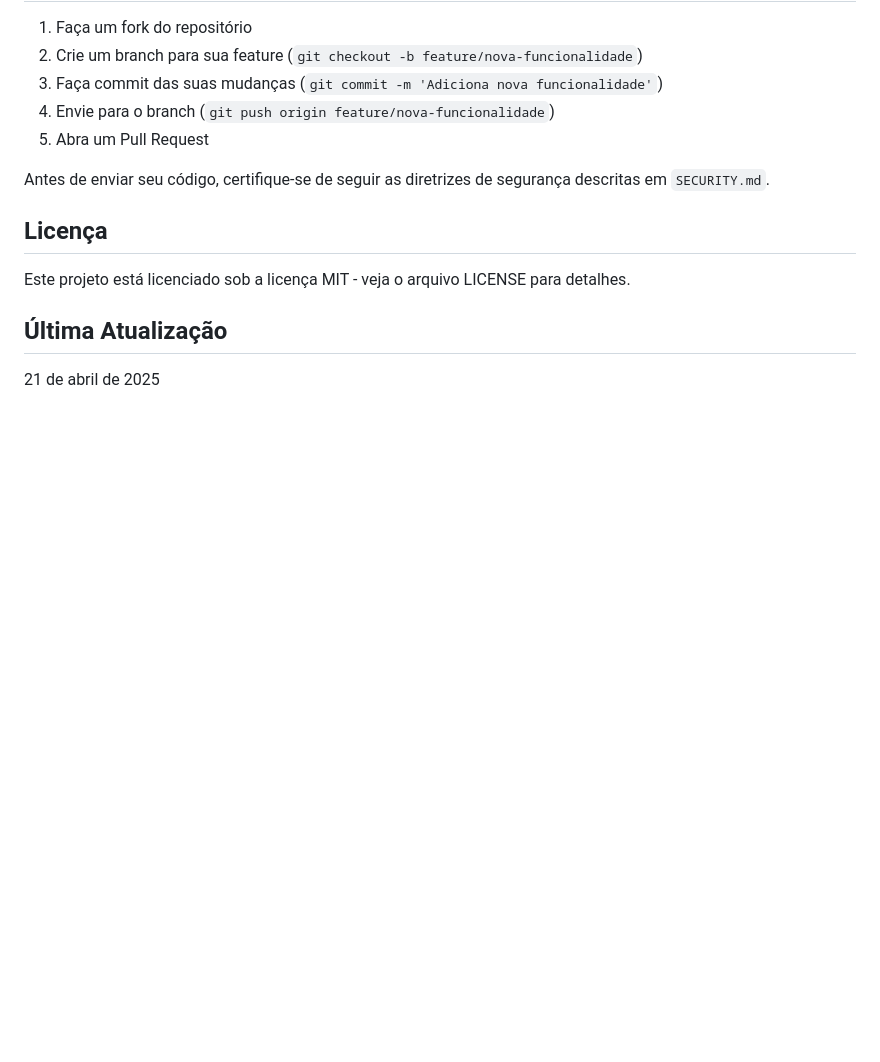
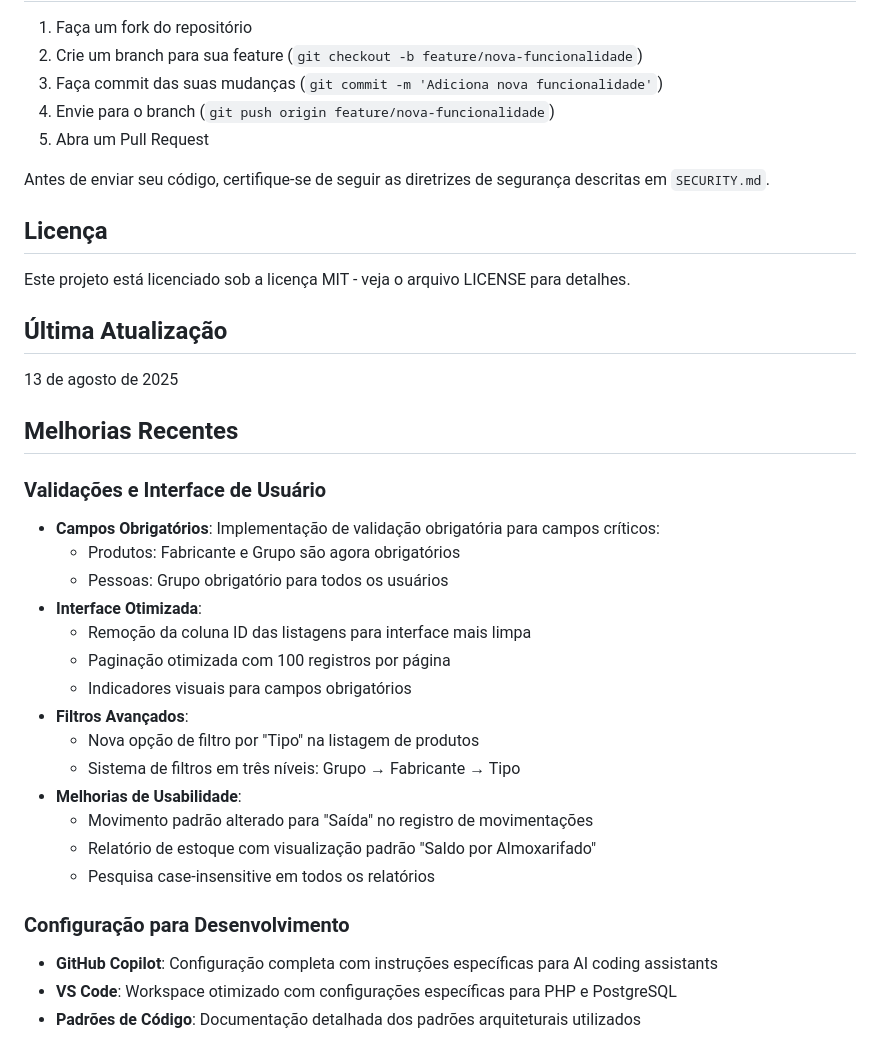
Before and after one commit to gmedeirosnet/SIPROQUIM, a Markdown page: README.md, the part around the change. GitHub-like rendering; blank space fills up the shorter version.

Commit message:
Update changelog and README with recent improvements and mandatory field validations

```diff
--- a/README.md
+++ b/README.md
@@ -243,4 +243,27 @@ Este projeto está licenciado sob a licença MIT - veja o arquivo LICENSE para d
 
 ## Última Atualização
 
-21 de abril de 2025
+13 de agosto de 2025
+
+## Melhorias Recentes
+
+### Validações e Interface de Usuário
+- **Campos Obrigatórios**: Implementação de validação obrigatória para campos críticos:
+  - Produtos: Fabricante e Grupo são agora obrigatórios
+  - Pessoas: Grupo obrigatório para todos os usuários
+- **Interface Otimizada**:
+  - Remoção da coluna ID das listagens para interface mais limpa
+  - Paginação otimizada com 100 registros por página
+  - Indicadores visuais para campos obrigatórios
+- **Filtros Avançados**:
+  - Nova opção de filtro por "Tipo" na listagem de produtos
+  - Sistema de filtros em três níveis: Grupo → Fabricante → Tipo
+- **Melhorias de Usabilidade**:
+  - Movimento padrão alterado para "Saída" no registro de movimentações
+  - Relatório de estoque com visualização padrão "Saldo por Almoxarifado"
+  - Pesquisa case-insensitive em todos os relatórios
+
+### Configuração para Desenvolvimento
+- **GitHub Copilot**: Configuração completa com instruções específicas para AI coding assistants
+- **VS Code**: Workspace otimizado com configurações específicas para PHP e PostgreSQL
+- **Padrões de Código**: Documentação detalhada dos padrões arquiteturais utilizados
```
Also changed, not shown: CHANGELOG.md (+32 -0 lines).
